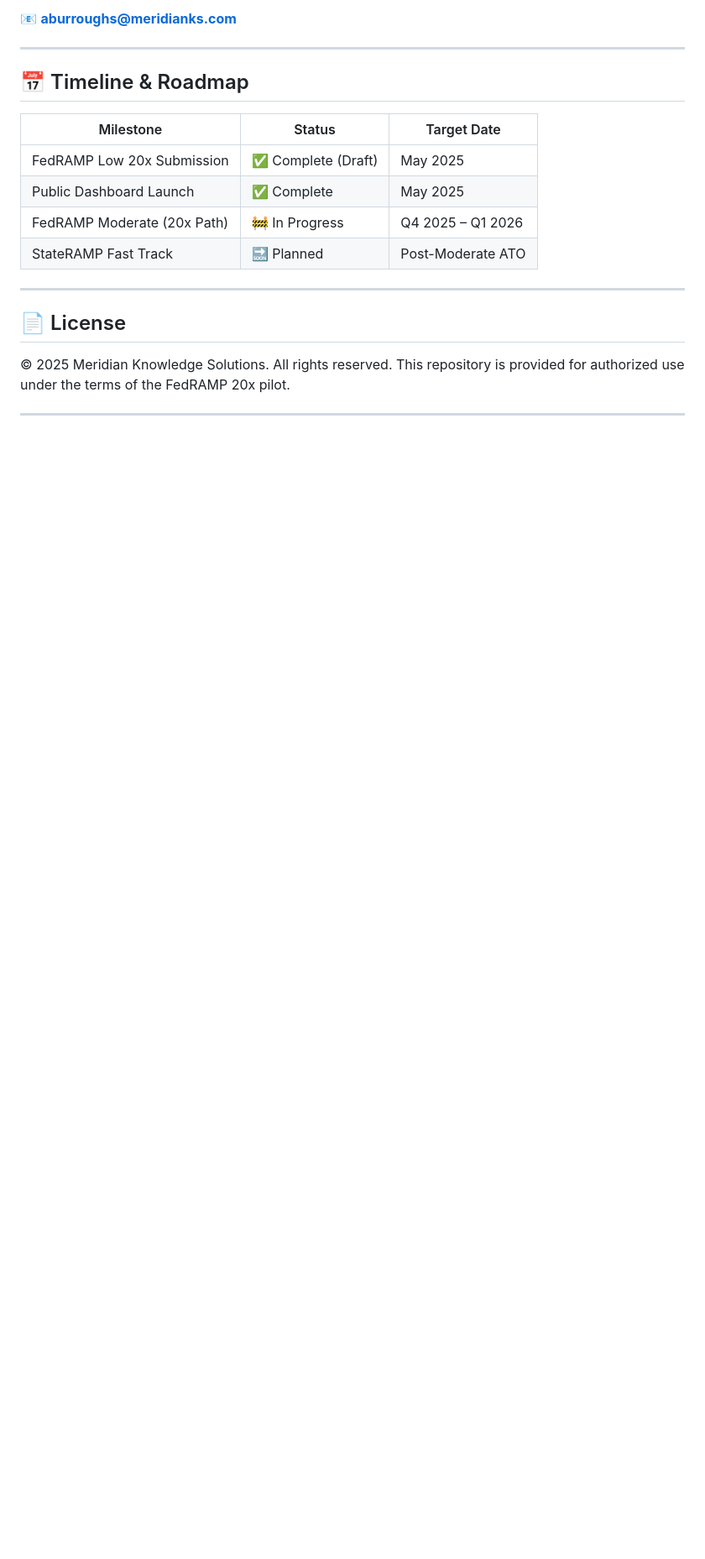
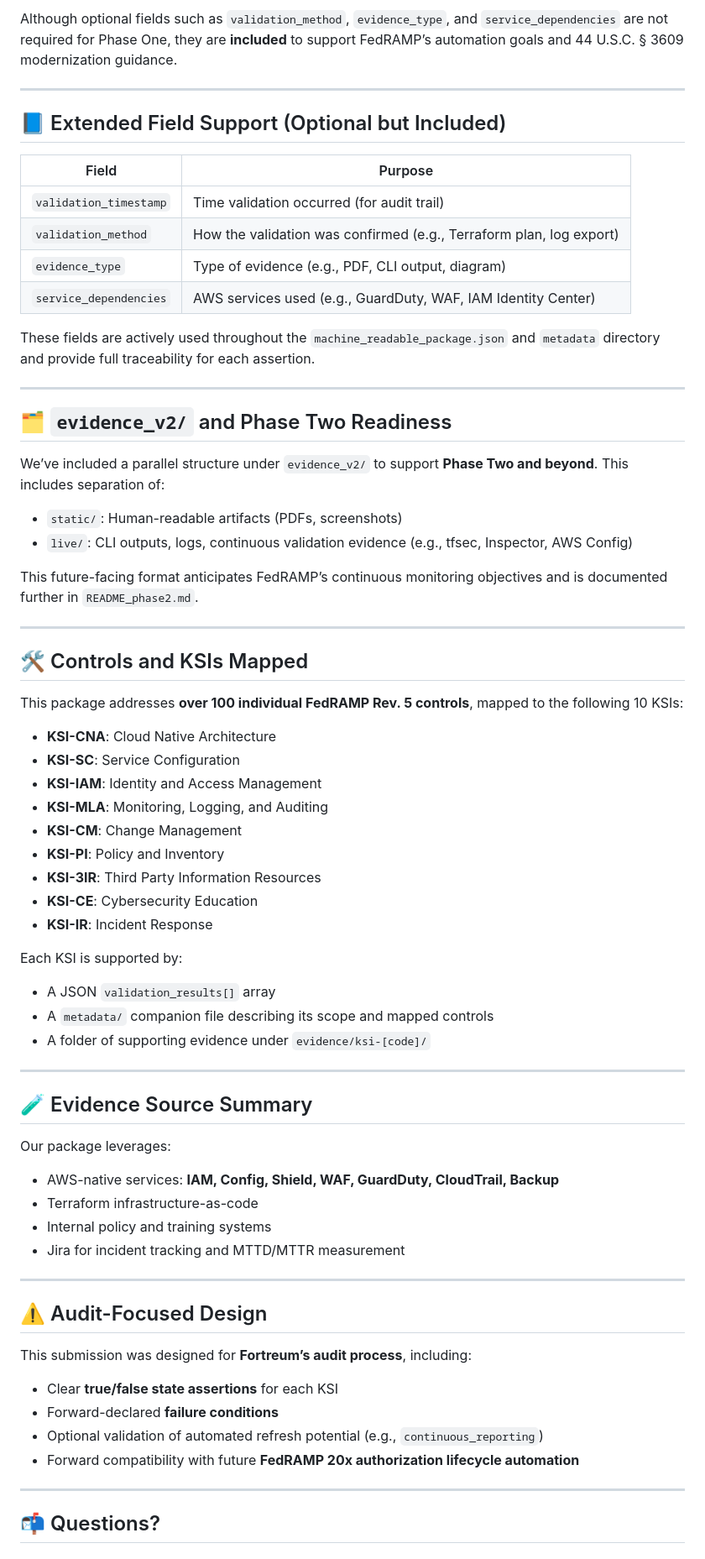
Before and after one commit to Meridian-Knowledge-Solutions/fedramp_20x_public_submission, a Markdown page: README.md, the part around the change printed below. Shown: that part at 84% size. GitHub-like rendering; blank space fills up the shorter version.

```diff
--- a/README.md
+++ b/README.md
@@ -61,21 +92,72 @@ To request access or schedule an interactive review session, contact:
 
-📧 **aburroughs@meridianks.com**
+Although optional fields such as `validation_method`, `evidence_type`, and `service_dependencies` are not required for Phase One, they are **included** to support FedRAMP’s automation goals and 44 U.S.C. § 3609 modernization guidance.
 
 ---
 
-## 📅 Timeline & Roadmap
+## 📘 Extended Field Support (Optional but Included)
 
-| Milestone                      | Status             | Target Date     |
-|-------------------------------|--------------------|-----------------|
-| FedRAMP Low 20x Submission    | ✅ Complete (Draft) | May 2025        |
-| Public Dashboard Launch       | ✅ Complete         | May 2025        |
-| FedRAMP Moderate (20x Path)   | 🚧 In Progress      | Q4 2025 – Q1 2026 |
-| StateRAMP Fast Track          | 🔜 Planned          | Post-Moderate ATO |
+| Field | Purpose |
+|-------|---------|
+| `validation_timestamp` | Time validation occurred (for audit trail) |
+| `validation_method` | How the validation was confirmed (e.g., Terraform plan, log export) |
+| `evidence_type` | Type of evidence (e.g., PDF, CLI output, diagram) |
+| `service_dependencies` | AWS services used (e.g., GuardDuty, WAF, IAM Identity Center) |
+
+These fields are actively used throughout the `machine_readable_package.json` and `metadata` directory and provide full traceability for each assertion.
 
 ---
 
-## 📄 License
+## 🗂️ `evidence_v2/` and Phase Two Readiness
 
-© 2025 Meridian Knowledge Solutions. All rights reserved. This repository is provided for authorized use under the terms of the FedRAMP 20x pilot.
+We’ve included a parallel structure under `evidence_v2/` to support **Phase Two and beyond**. This includes separation of:
+
+- `static/`: Human-readable artifacts (PDFs, screenshots)
+- `live/`: CLI outputs, logs, continuous validation evidence (e.g., tfsec, Inspector, AWS Config)
+
+This future-facing format anticipates FedRAMP’s continuous monitoring objectives and is documented further in `README_phase2.md`.
 
 ---
+
+## 🛠️ Controls and KSIs Mapped
+
+This package addresses **over 100 individual FedRAMP Rev. 5 controls**, mapped to the following 10 KSIs:
+
+- **KSI-CNA**: Cloud Native Architecture
+- **KSI-SC**: Service Configuration
+- **KSI-IAM**: Identity and Access Management
+- **KSI-MLA**: Monitoring, Logging, and Auditing
+- **KSI-CM**: Change Management
+- **KSI-PI**: Policy and Inventory
+- **KSI-3IR**: Third Party Information Resources
+- **KSI-CE**: Cybersecurity Education
+- **KSI-IR**: Incident Response
+
+Each KSI is supported by:
+- A JSON `validation_results[]` array
+- A `metadata/` companion file describing its scope and mapped controls
+- A folder of supporting evidence under `evidence/ksi-[code]/`
+
+---
+
+## 🧪 Evidence Source Summary
+
+Our package leverages:
+- AWS-native services: **IAM, Config, Shield, WAF, GuardDuty, CloudTrail, Backup**
+- Terraform infrastructure-as-code
+- Internal policy and training systems
+- Jira for incident tracking and MTTD/MTTR measurement
+
+---
+
+## ⚠️ Audit-Focused Design
+
+This submission was designed for **Fortreum’s audit process**, including:
+- Clear **true/false state assertions** for each KSI
+- Forward-declared **failure conditions**
+- Optional validation of automated refresh potential (e.g., `continuous_reporting`)
+- Forward compatibility with future **FedRAMP 20x authorization lifecycle automation**
+
+---
+
+## 📬 Questions?
+
```
Also changed, not shown: other parts of README.md (+65 -30 lines).
